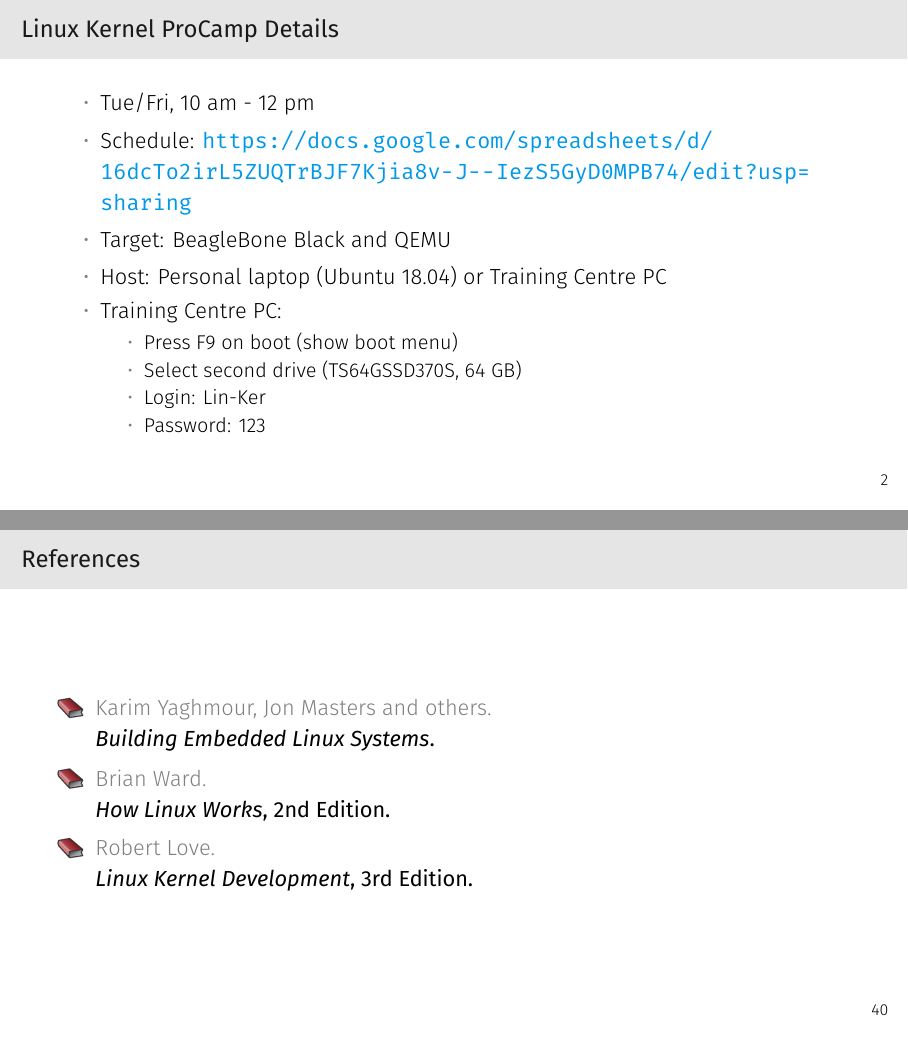
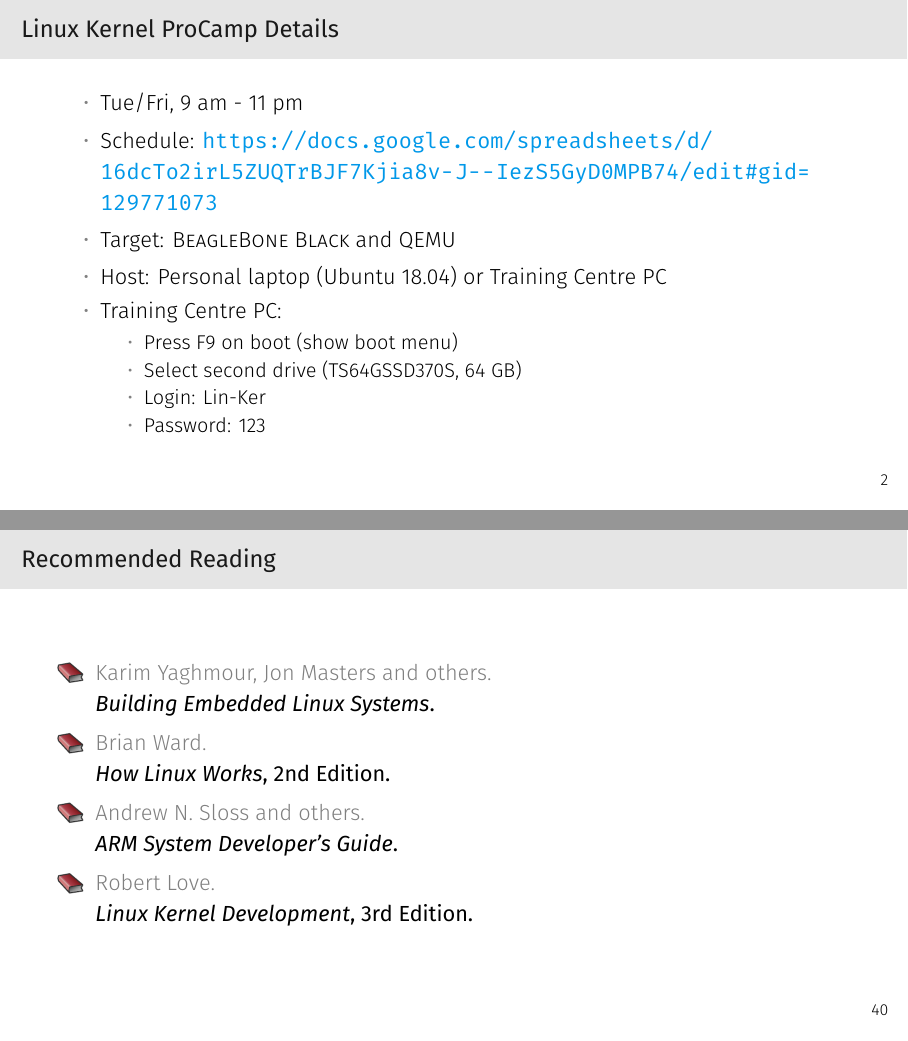
Before and after one commit to joe-skb7/kernel-lectures, LaTeX slides (lecture01-bbb-sw-build/lecture01-bbb-sw-build.tex): pages 4 and 61 of 62, joined at a grey line. The pictures show the PDF file lecture01-bbb-sw-build/lecture01-bbb-sw-build.pdf that the author committed with the source.

Commit message:
lecture01: Update for the 2019 Fall course
Signed-off-by: Sam Protsenko <joe.skb7@gmail.com>

```diff
--- a/lecture01-bbb-sw-build/lecture01-bbb-sw-build.tex
+++ b/lecture01-bbb-sw-build/lecture01-bbb-sw-build.tex
@@ -34,9 +34,9 @@
 \begin{frame}
   \frametitle{Linux Kernel ProCamp Details}
   \begin{itemize}
-  \item Tue/Fri, 10 am - 12 pm
-  \item Schedule: \url{https://docs.google.com/spreadsheets/d/16dcTo2irL5ZUQTrBJF7Kjia8v-J--IezS5GyD0MPB74/edit?usp=sharing}
-  \item Target: BeagleBone Black and QEMU
+  \item Tue/Fri, 9 am - 11 pm
+  \item Schedule: \url{https://docs.google.com/spreadsheets/d/16dcTo2irL5ZUQTrBJF7Kjia8v-J--IezS5GyD0MPB74/edit\#gid=129771073}
+  \item Target: \textsc{BeagleBone Black} and QEMU
   \item Host: Personal laptop (Ubuntu 18.04) or Training Centre PC
   \item Training Centre PC:
     \begin{itemize}
@@ -706,7 +707,7 @@ mdev -s
 \section*{References}
 
 \begin{frame}
-  \frametitle{References}
+  \frametitle{Recommended Reading}
   \begin{thebibliography}{}
   \setbeamertemplate{bibliography item}[book]
     \bibitem{Embedded2008}
@@ -715,6 +716,9 @@ mdev -s
     \bibitem{Linux2014}
       Brian Ward.
       \newblock \emph{How Linux Works}, 2nd Edition.
+    \bibitem{ARM}
+      Andrew N. Sloss and others.
+      \newblock \emph{ARM System Developer's Guide}.
     \bibitem{LKD3}
       Robert Love.
      \newblock \emph{Linux Kernel Development}, 3rd Edition.
```
Also changed, not shown: lecture01-bbb-sw-build/lecture01-bbb-sw-build.pdf, lecture01-bbb-sw-build/lecture01-bbb-sw-build.tex (13 more changed lines), 1 other file.
